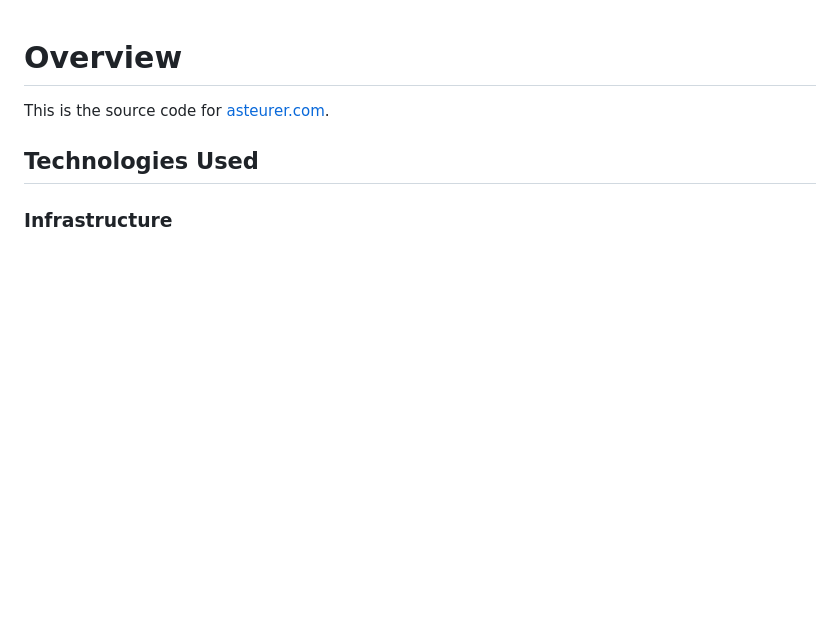
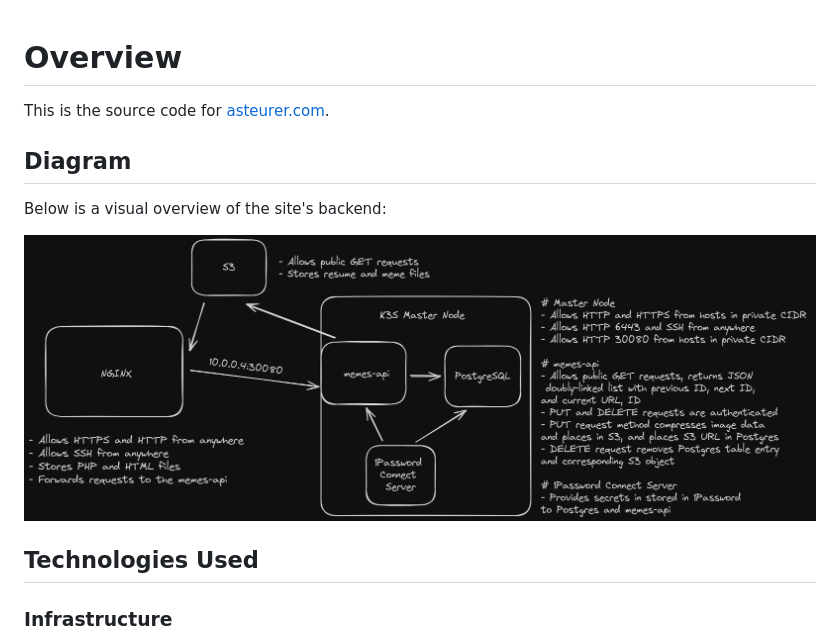
Before and after one commit to asteurer/asteurer.com, a Markdown page: README.md, the part around the change. Rendered like a GitHub page; pictures changed too: README_files/asteurer.com_diagram.png (added); blank space fills up the shorter version.

Commit message:
adding visual
Signed-off-by: Andrew Steurer <andrew.steurer@fermyon.com>

```diff
--- a/README.md
+++ b/README.md
@@ -1,6 +1,12 @@
 # Overview
 
 This is the source code for [asteurer.com](https://asteurer.com).
+
+## Diagram
+
+Below is a visual overview of the site's backend:
+
+![asteurer.com diagram](README_files/asteurer.com_diagram.png)
 
 ## Technologies Used
 
```
